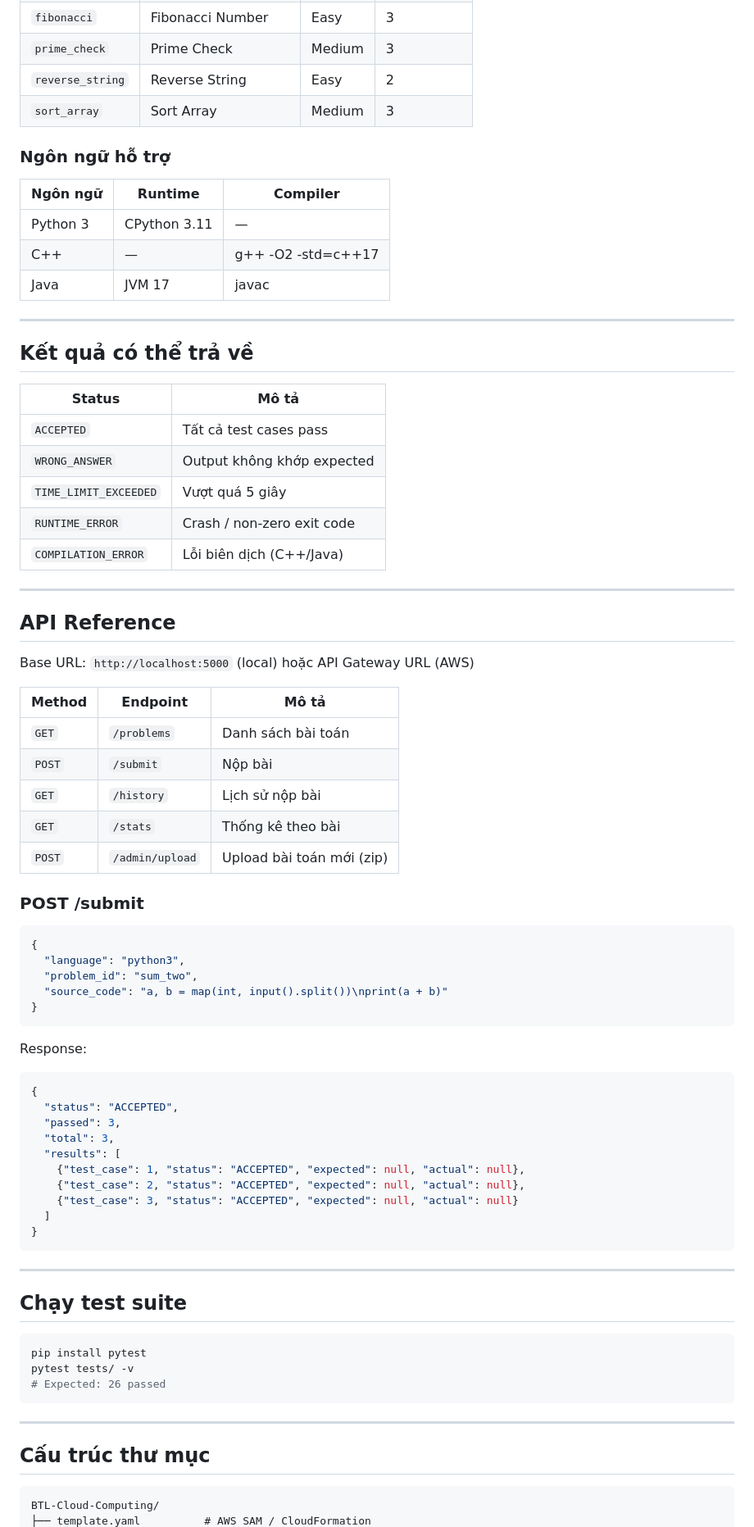
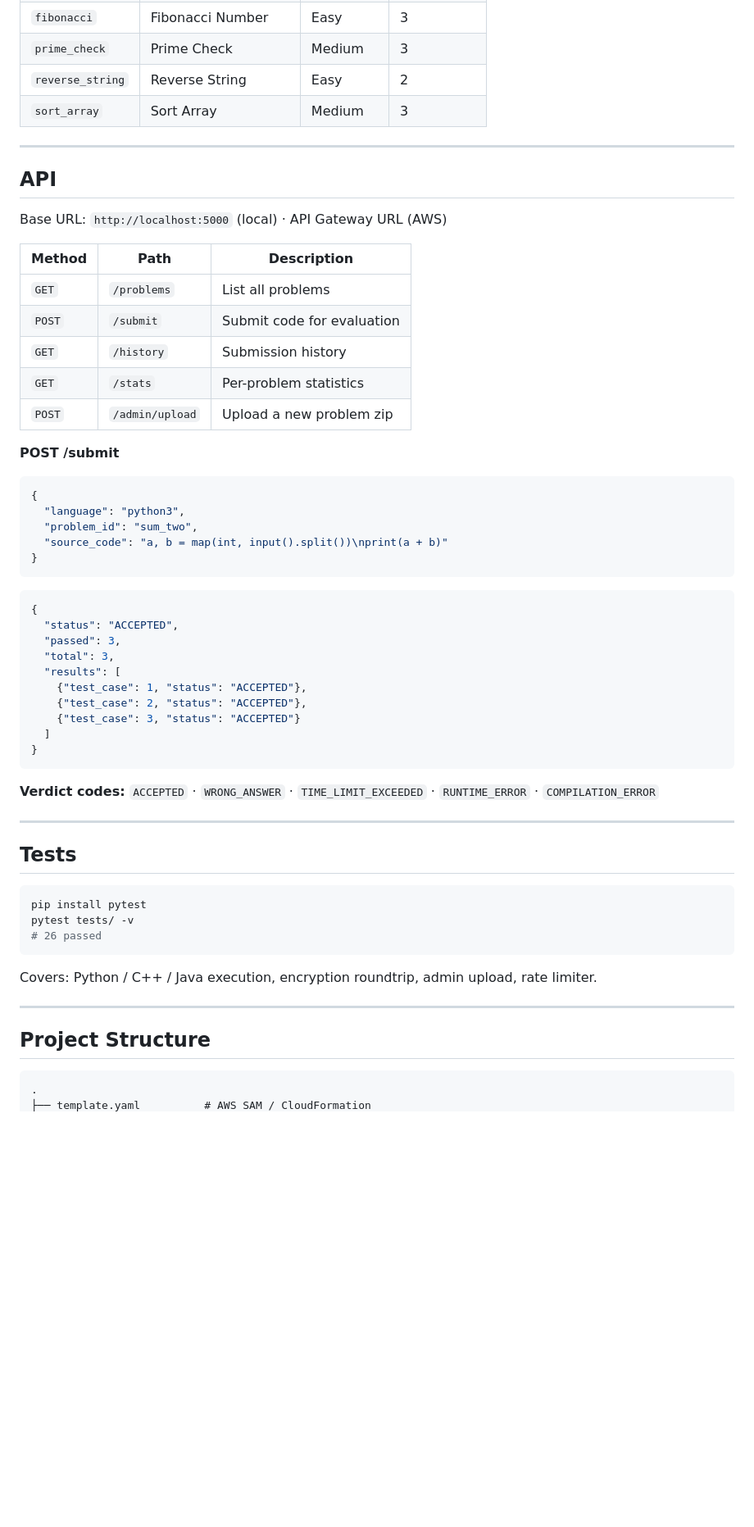
Before and after one commit to phacko11/BTL-Cloud-Computing, a Markdown page: README.md, the part around one of its changes. Shown at 82% size. Rendered like a GitHub page; blank space fills up the shorter version.

````diff
--- a/README.md
+++ b/README.md
@@ -142,41 +125,21 @@ python scripts/teardown.py
 | `reverse_string` | Reverse String | Easy | 2 |
 | `sort_array` | Sort Array | Medium | 3 |
 
-### Ngôn ngữ hỗ trợ
-
-| Ngôn ngữ | Runtime | Compiler |
-|----------|---------|----------|
-| Python 3 | CPython 3.11 | — |
-| C++ | — | g++ -O2 -std=c++17 |
-| Java | JVM 17 | javac |
-
 ---
 
-## Kết quả có thể trả về
+## API
 
-| Status | Mô tả |
-|--------|-------|
-| `ACCEPTED` | Tất cả test cases pass |
-| `WRONG_ANSWER` | Output không khớp expected |
-| `TIME_LIMIT_EXCEEDED` | Vượt quá 5 giây |
-| `RUNTIME_ERROR` | Crash / non-zero exit code |
-| `COMPILATION_ERROR` | Lỗi biên dịch (C++/Java) |
+Base URL: `http://localhost:5000` (local) · API Gateway URL (AWS)
 
----
+| Method | Path | Description |
+|--------|------|-------------|
+| `GET` | `/problems` | List all problems |
+| `POST` | `/submit` | Submit code for evaluation |
+| `GET` | `/history` | Submission history |
+| `GET` | `/stats` | Per-problem statistics |
+| `POST` | `/admin/upload` | Upload a new problem zip |
 
-## API Reference
-
-Base URL: `http://localhost:5000` (local) hoặc API Gateway URL (AWS)
-
-| Method | Endpoint | Mô tả |
-|--------|----------|-------|
-| `GET` | `/problems` | Danh sách bài toán |
-| `POST` | `/submit` | Nộp bài |
-| `GET` | `/history` | Lịch sử nộp bài |
-| `GET` | `/stats` | Thống kê theo bài |
-| `POST` | `/admin/upload` | Upload bài toán mới (zip) |
-
-### POST /submit
+**POST /submit**
 
 ```json
 {
@@ -186,34 +149,37 @@ Base URL: `http://localhost:5000` (local) hoặc API Gateway URL (AWS)
 }
 ```
 
-Response:
 ```json
 {
   "status": "ACCEPTED",
   "passed": 3,
   "total": 3,
   "results": [
-    {"test_case": 1, "status": "ACCEPTED", "expected": null, "actual": null},
-    {"test_case": 2, "status": "ACCEPTED", "expected": null, "actual": null},
-    {"test_case": 3, "status": "ACCEPTED", "expected": null, "actual": null}
+    {"test_case": 1, "status": "ACCEPTED"},
+    {"test_case": 2, "status": "ACCEPTED"},
+    {"test_case": 3, "status": "ACCEPTED"}
   ]
 }
 ```
 
+**Verdict codes:** `ACCEPTED` · `WRONG_ANSWER` · `TIME_LIMIT_EXCEEDED` · `RUNTIME_ERROR` · `COMPILATION_ERROR`
+
 ---
 
-## Chạy test suite
+## Tests
 
 ```bash
 pip install pytest
 pytest tests/ -v
-# Expected: 26 passed
+# 26 passed
 ```
+
+Covers: Python / C++ / Java execution, encryption roundtrip, admin upload, rate limiter.
 
 ---
 
-## Cấu trúc thư mục
+## Project Structure
 
 ```
-BTL-Cloud-Computing/
+.
 ├── template.yaml          # AWS SAM / CloudFormation
````
Also changed, not shown: other parts of README.md (+94 -125 lines).
